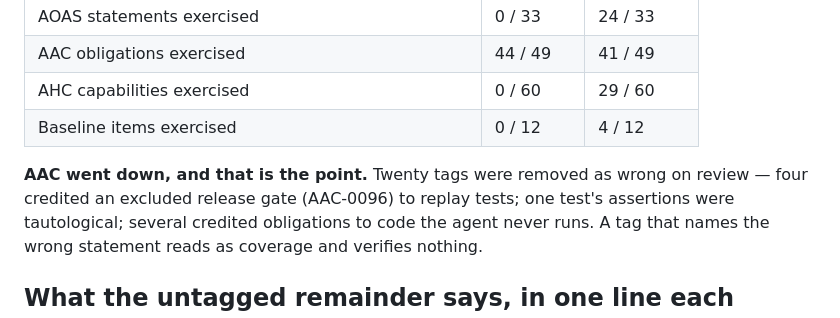
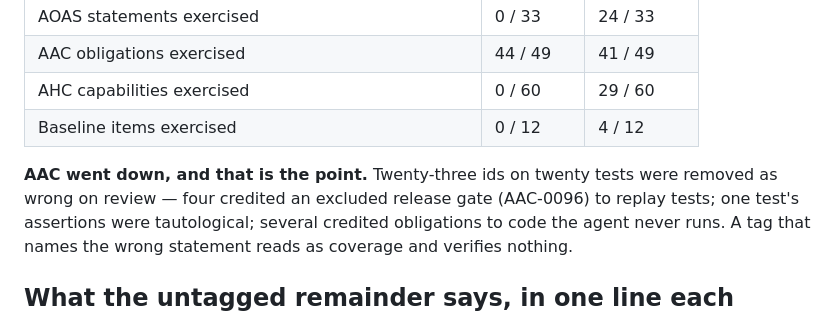
Before and after one commit to dataagentsai/reference-agent, a Markdown page: evals/tagging/README.md, the part around the change. Drawn GitHub-style.

Commit message:
G0.1: count the removed tags exactly
Co-Authored-By: Claude Opus 5 (1M context) <noreply@anthropic.com>

```diff
--- a/evals/tagging/README.md
+++ b/evals/tagging/README.md
@@ -26,7 +26,7 @@ statement as one *must* sentence. That list is the work G0.6 draws from.
 | AHC capabilities exercised | 0 / 60 | 29 / 60 |
 | Baseline items exercised | 0 / 12 | 4 / 12 |
 
-**AAC went down, and that is the point.** Twenty tags were removed as wrong on
+**AAC went down, and that is the point.** Twenty-three ids on twenty tests were removed as wrong on
 review — four credited an excluded release gate (AAC-0096) to replay tests; one
 test's assertions were tautological; several credited obligations to code the
 agent never runs. A tag that names the wrong statement reads as coverage and
```
